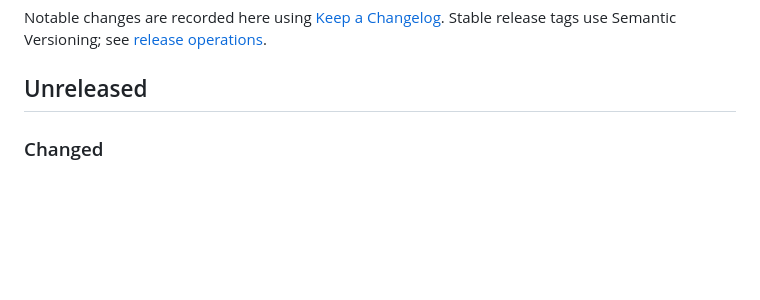
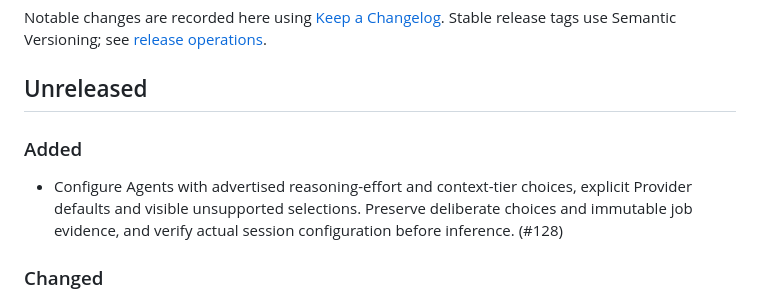
Before and after one commit to jdylanmc/pr-sniper, a Markdown page: CHANGELOG.md, the part around the change. Drawn GitHub-style; blank space fills up the shorter version.

Commit message:
docs(changelog): record Agent Intelligence controls

```diff
--- a/CHANGELOG.md
+++ b/CHANGELOG.md
@@ -4,6 +4,13 @@ Notable changes are recorded here using [Keep a Changelog](https://keepachangelo
 Stable release tags use Semantic Versioning; see [release operations](docs/releases.md).
 
 ## Unreleased
+
+### Added
+
+- Configure Agents with advertised reasoning-effort and context-tier choices,
+  explicit Provider defaults and visible unsupported selections. Preserve
+  deliberate choices and immutable job evidence, and verify actual session
+  configuration before inference. (#128)
 
 ### Changed
 
```
